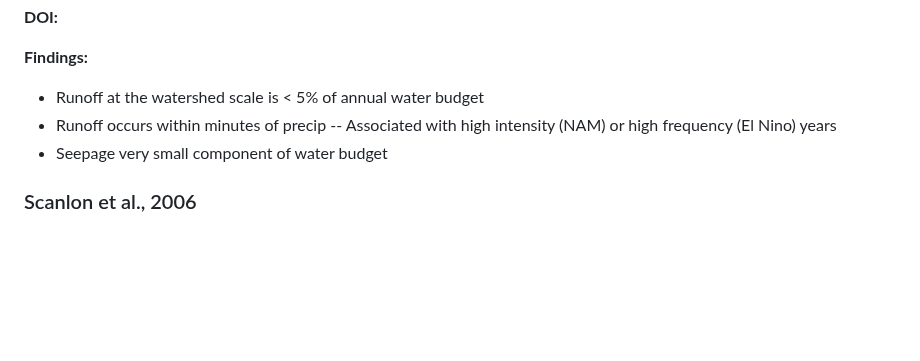
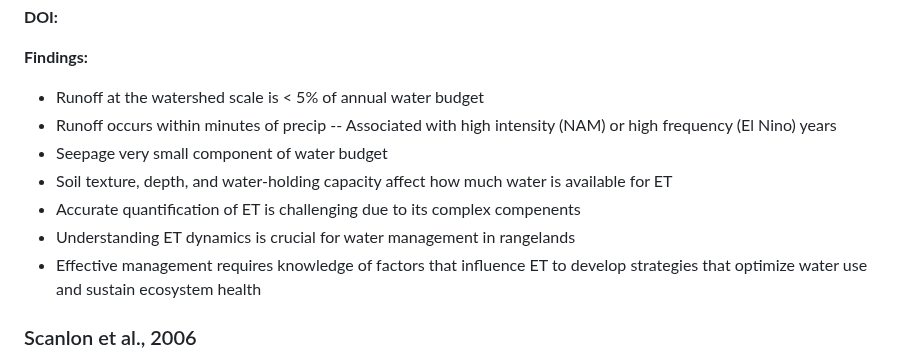
Before and after one commit to rayniP2342/ECOSTRESS_Chapter1, a Markdown page: Docs/LitReview/ClimateChange.md, the part around the change. GitHub-like rendering; blank space fills up the shorter version.

```diff
--- a/Docs/LitReview/ClimateChange.md
+++ b/Docs/LitReview/ClimateChange.md
@@ -95,6 +95,10 @@
 - Runoff occurs within minutes of precip
 -- Associated with high intensity (NAM) or high frequency (El Nino) years
 - Seepage very small component of water budget
+- Soil texture, depth, and water-holding capacity affect how much water is available for ET
+- Accurate quantification of ET is challenging due to its complex compenents
+- Understanding ET dynamics is crucial for water management in rangelands
+- Effective management requires knowledge of factors that influence ET to develop strategies that optimize water use and sustain ecosystem health
 
 
 
```
